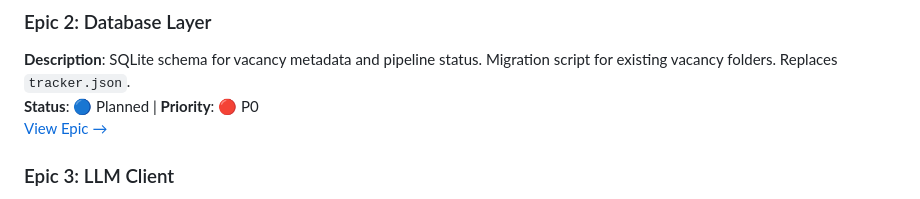
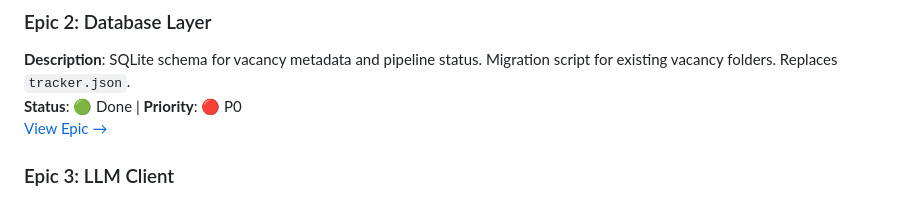
Before and after one commit to ioncat/agent-hub, a Markdown page: docs/delivery/BACKLOG.md, the part around the change. GitHub-like rendering.

Commit message:
docs: mark EPIC-2 as done in backlog
Co-Authored-By: Claude Sonnet 4.6 <noreply@anthropic.com>

```diff
--- a/docs/delivery/BACKLOG.md
+++ b/docs/delivery/BACKLOG.md
@@ -16,7 +16,7 @@ All Phase 2 work depends on this phase being complete.
 
 ### Epic 2: Database Layer
 **Description**: SQLite schema for vacancy metadata and pipeline status. Migration script for existing vacancy folders. Replaces `tracker.json`.
-**Status**: 🔵 Planned | **Priority**: 🔴 P0
+**Status**: 🟢 Done | **Priority**: 🔴 P0
 [View Epic →](./epics/EPIC-2.md)
 
 ### Epic 3: LLM Client
```
